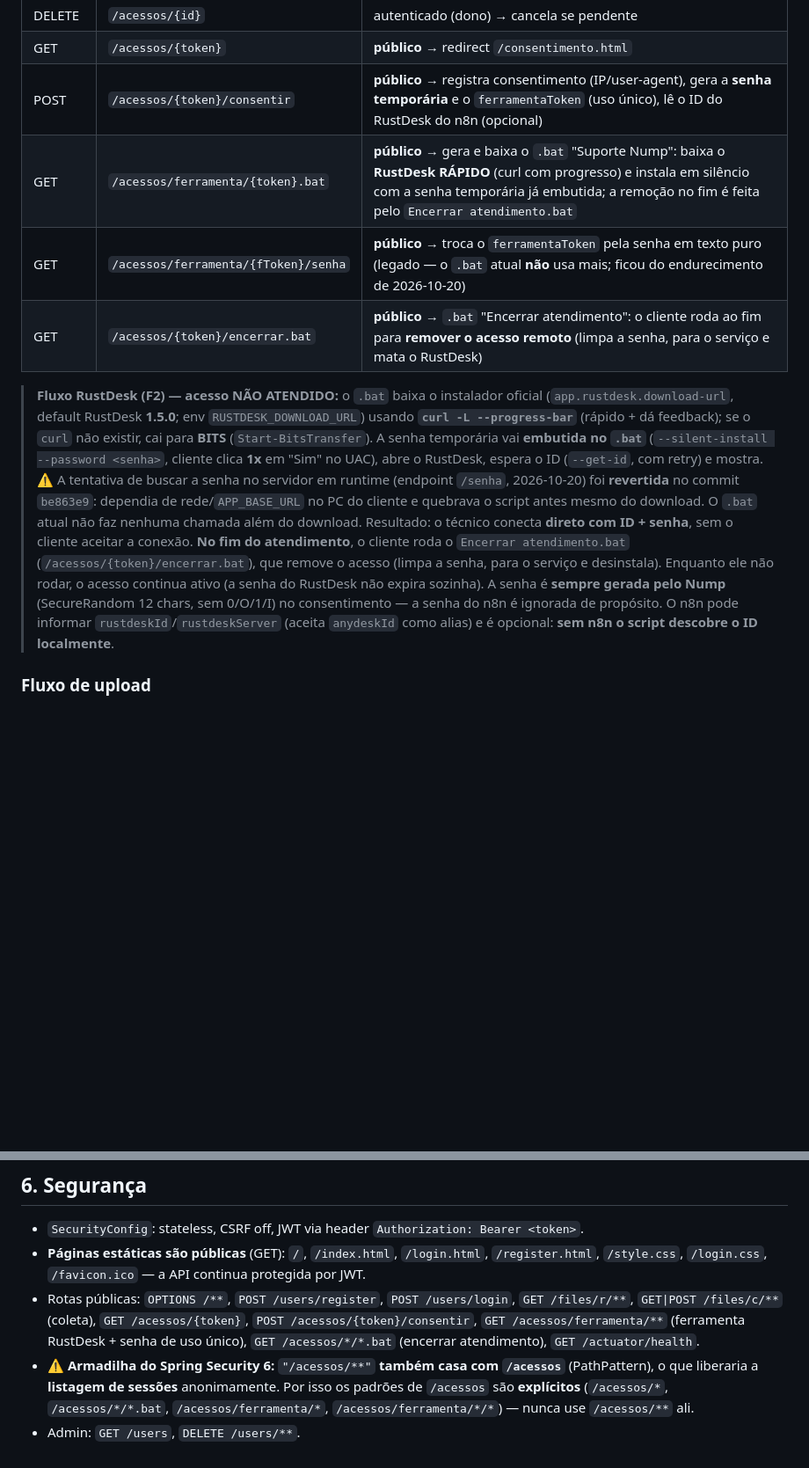
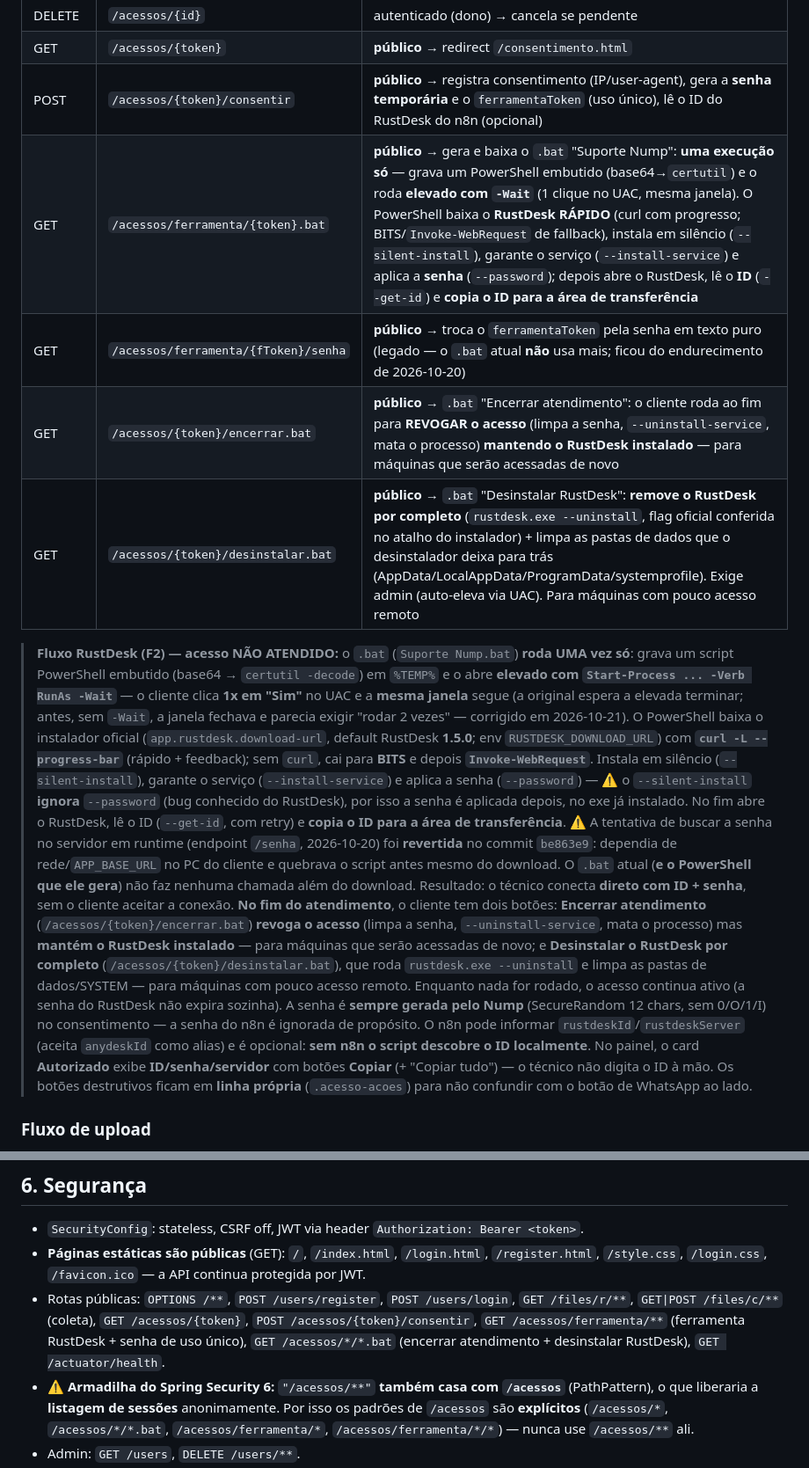
Before and after one commit to xubous/Nump, a Markdown page: AGENTS.md, 2 parts joined by grey strips. Shown at 88% size. Rendered like a GitHub page; blank space fills up the shorter version.

```diff
--- a/AGENTS.md
+++ b/AGENTS.md
@@ -128,27 +128,39 @@ src/main/resources/
 | DELETE | `/acessos/{id}` | autenticado (dono) → cancela se pendente |
 | GET | `/acessos/{token}` | **público** → redirect `/consentimento.html` |
 | POST | `/acessos/{token}/consentir` | **público** → registra consentimento (IP/user-agent), gera a **senha temporária** e o `ferramentaToken` (uso único), lê o ID do RustDesk do n8n (opcional) |
-| GET | `/acessos/ferramenta/{token}.bat` | **público** → gera e baixa o `.bat` "Suporte Nump": baixa o **RustDesk RÁPIDO** (curl com progresso) e instala em silêncio com a senha temporária já embutida; a remoção no fim é feita pelo `Encerrar atendimento.bat` |
+| GET | `/acessos/ferramenta/{token}.bat` | **público** → gera e baixa o `.bat` "Suporte Nump": **uma execução só** — grava um PowerShell embutido (base64→`certutil`) e o roda **elevado com `-Wait`** (1 clique no UAC, mesma janela). O PowerShell baixa o **RustDesk RÁPIDO** (curl com progresso; BITS/`Invoke-WebRequest` de fallback), instala em silêncio (`--silent-install`), garante o serviço (`--install-service`) e aplica a **senha** (`--password`); depois abre o RustDesk, lê o **ID** (`--get-id`) e **copia o ID para a área de transferência** |
 | GET | `/acessos/ferramenta/{fToken}/senha` | **público** → troca o `ferramentaToken` pela senha em texto puro (legado — o `.bat` atual **não** usa mais; ficou do endurecimento de 2026-10-20) |
-| GET | `/acessos/{token}/encerrar.bat` | **público** → `.bat` "Encerrar atendimento": o cliente roda ao fim para **remover o acesso remoto** (limpa a senha, para o serviço e mata o RustDesk) |
+| GET | `/acessos/{token}/encerrar.bat` | **público** → `.bat` "Encerrar atendimento": o cliente roda ao fim para **REVOGAR o acesso** (limpa a senha, `--uninstall-service`, mata o processo) **mantendo o RustDesk instalado** — para máquinas que serão acessadas de novo |
+| GET | `/acessos/{token}/desinstalar.bat` | **público** → `.bat` "Desinstalar RustDesk": **remove o RustDesk por completo** (`rustdesk.exe --uninstall`, flag oficial conferida no atalho do instalador) + limpa as pastas de dados que o desinstalador deixa para trás (AppData/LocalAppData/ProgramData/systemprofile). Exige admin (auto-eleva via UAC). Para máquinas com pouco acesso remoto |
 
-> **Fluxo RustDesk (F2) — acesso NÃO ATENDIDO:** o `.bat` baixa o instalador oficial
-> (`app.rustdesk.download-url`, default RustDesk **1.5.0**; env `RUSTDESK_DOWNLOAD_URL`) usando
-> **`curl -L --progress-bar`** (rápido + dá feedback);
-> se o `curl` não existir, cai para **BITS** (`Start-BitsTransfer`). A senha temporária vai
-> **embutida no `.bat`** (`--silent-install --password <senha>`, cliente clica **1x** em "Sim" no
-> UAC), abre o RustDesk, espera o ID (`--get-id`, com retry) e mostra.
+> **Fluxo RustDesk (F2) — acesso NÃO ATENDIDO:** o `.bat` (`Suporte Nump.bat`) **roda UMA vez só**:
+> grava um script PowerShell embutido (base64 → `certutil -decode`) em `%TEMP%` e o abre **elevado
+> com `Start-Process ... -Verb RunAs -Wait`** — o cliente clica **1x em "Sim"** no UAC e a **mesma
+> janela** segue (a original espera a elevada terminar; antes, sem `-Wait`, a janela fechava e
+> parecia exigir "rodar 2 vezes" — corrigido em 2026-10-21).
+> O PowerShell baixa o instalador oficial (`app.rustdesk.download-url`, default RustDesk **1.5.0**;
+> env `RUSTDESK_DOWNLOAD_URL`) com **`curl -L --progress-bar`** (rápido + feedback); sem `curl`, cai
+> para **BITS** e depois **`Invoke-WebRequest`**. Instala em silêncio (`--silent-install`), garante o
+> serviço (`--install-service`) e aplica a senha (`--password`) — ⚠️ o `--silent-install` **ignora**
+> `--password` (bug conhecido do RustDesk), por isso a senha é aplicada depois, no exe já instalado.
+> No fim abre o RustDesk, lê o ID (`--get-id`, com retry) e **copia o ID para a área de transferência**.
 > ⚠️ A tentativa de buscar a senha no servidor em runtime (endpoint `/senha`, 2026-10-20) foi
 > **revertida** no commit `be863e9`: dependia de rede/`APP_BASE_URL` no PC do cliente e quebrava
-> o script antes mesmo do download. O `.bat` atual não faz nenhuma chamada além do download.
+> o script antes mesmo do download. O `.bat` atual (**e o PowerShell que ele gera**) não faz nenhuma
+> chamada além do download.
 > Resultado: o técnico conecta **direto com ID + senha**, sem o cliente aceitar a conexão.
-> **No fim do atendimento**, o cliente roda o `Encerrar atendimento.bat`
-> (`/acessos/{token}/encerrar.bat`), que remove o acesso (limpa a senha, para o serviço e
-> desinstala). Enquanto ele não rodar, o acesso continua ativo (a senha do RustDesk não expira
-> sozinha).
+> **No fim do atendimento**, o cliente tem dois botões: **Encerrar atendimento**
+> (`/acessos/{token}/encerrar.bat`) **revoga o acesso** (limpa a senha, `--uninstall-service`, mata o
+> processo) mas **mantém o RustDesk instalado** — para máquinas que serão acessadas de novo; e
+> **Desinstalar o RustDesk por completo** (`/acessos/{token}/desinstalar.bat`), que roda
+> `rustdesk.exe --uninstall` e limpa as pastas de dados/SYSTEM — para máquinas com pouco acesso
+> remoto. Enquanto nada for rodado, o acesso continua ativo (a senha do RustDesk não expira sozinha).
 > A senha é **sempre gerada pelo Nump** (SecureRandom 12 chars, sem 0/O/1/I) no consentimento —
 > a senha do n8n é ignorada de propósito. O n8n pode informar `rustdeskId`/`rustdeskServer`
 > (aceita `anydeskId` como alias) e é opcional: **sem n8n o script descobre o ID localmente**.
+> No painel, o card **Autorizado** exibe **ID/senha/servidor** com botões **Copiar** (+ "Copiar
+> tudo") — o técnico não digita o ID à mão. Os botões destrutivos ficam em **linha própria**
+> (`.acesso-acoes`) para não confundir com o botão de WhatsApp ao lado.
 
 ### Fluxo de upload
 1. `Shortener.generateToken()` → token de 8 chars (UUID truncado).
@@ -164,7 +176,7 @@ src/main/resources/
 - Rotas públicas: `OPTIONS /**`, `POST /users/register`, `POST /users/login`, `GET /files/r/**`,
   `GET|POST /files/c/**` (coleta), `GET /acessos/{token}`, `POST /acessos/{token}/consentir`,
   `GET /acessos/ferramenta/**` (ferramenta RustDesk + senha de uso único),
-  `GET /acessos/*/*.bat` (encerrar atendimento), `GET /actuator/health`.
+  `GET /acessos/*/*.bat` (encerrar atendimento + desinstalar RustDesk), `GET /actuator/health`.
 - ⚠️ **Armadilha do Spring Security 6:** `"/acessos/**"` **também casa com `/acessos`** (PathPattern),
   o que liberaria a **listagem de sessões** anonimamente. Por isso os padrões de `/acessos` são
   **explícitos** (`/acessos/*`, `/acessos/*/*.bat`, `/acessos/ferramenta/*`, `/acessos/ferramenta/*/*`)
```
Also changed, not shown: other parts of AGENTS.md (+19 -7 lines), docs/roteiro-de-testes.md (+35 -17 lines).
